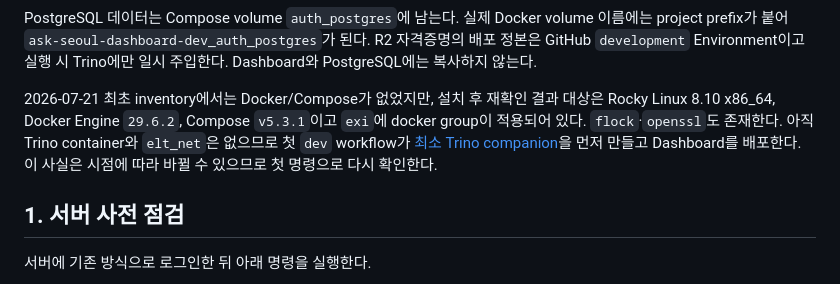
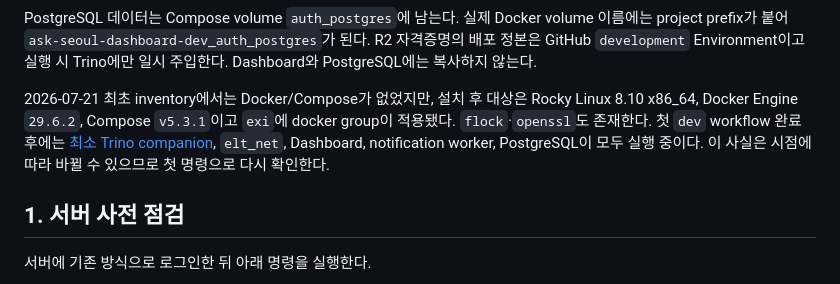
Before and after one commit to ASAC-DE-bigkk/ASK-Seoul-Dashboard, a Markdown page: docs/deployment/server-setup-human.md, the part around the change. Rendered like a GitHub page.

```diff
--- a/docs/deployment/server-setup-human.md
+++ b/docs/deployment/server-setup-human.md
@@ -34,11 +34,11 @@ project prefix가 붙어 `ask-seoul-dashboard-dev_auth_postgres`가 된다. R2
 정본은 GitHub `development` Environment이고 실행 시 Trino에만 일시 주입한다. Dashboard와
 PostgreSQL에는 복사하지 않는다.
 
-2026-07-21 최초 inventory에서는 Docker/Compose가 없었지만, 설치 후 재확인 결과 대상은
-Rocky Linux 8.10 x86_64, Docker Engine `29.6.2`, Compose `v5.3.1`이고 `exi`에 docker group이
-적용되어 있다. `flock`·`openssl`도 존재한다. 아직 Trino container와 `elt_net`은 없으므로
-첫 `dev` workflow가 [최소 Trino companion](../../deploy/trino/README.md)을 먼저 만들고
-Dashboard를 배포한다. 이 사실은 시점에 따라 바뀔 수 있으므로 첫 명령으로 다시 확인한다.
+2026-07-21 최초 inventory에서는 Docker/Compose가 없었지만, 설치 후 대상은 Rocky Linux 8.10
+x86_64, Docker Engine `29.6.2`, Compose `v5.3.1`이고 `exi`에 docker group이 적용됐다.
+`flock`·`openssl`도 존재한다. 첫 `dev` workflow 완료 후에는
+[최소 Trino companion](../../deploy/trino/README.md), `elt_net`, Dashboard, notification worker,
+PostgreSQL이 모두 실행 중이다. 이 사실은 시점에 따라 바뀔 수 있으므로 첫 명령으로 다시 확인한다.
 
 ## 1. 서버 사전 점검
 
```
Also changed, not shown: docs/deployment/end-to-end-human-runbook.md (+34 -24 lines).
